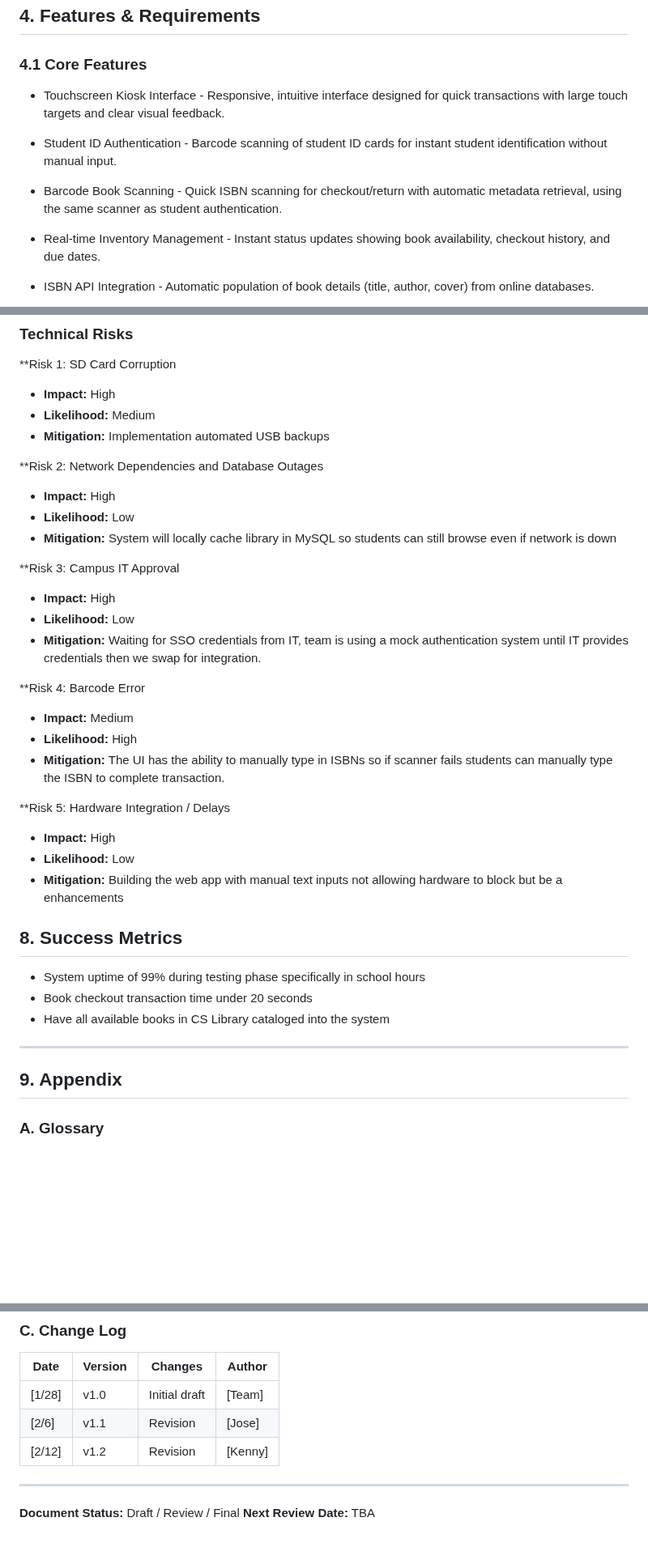
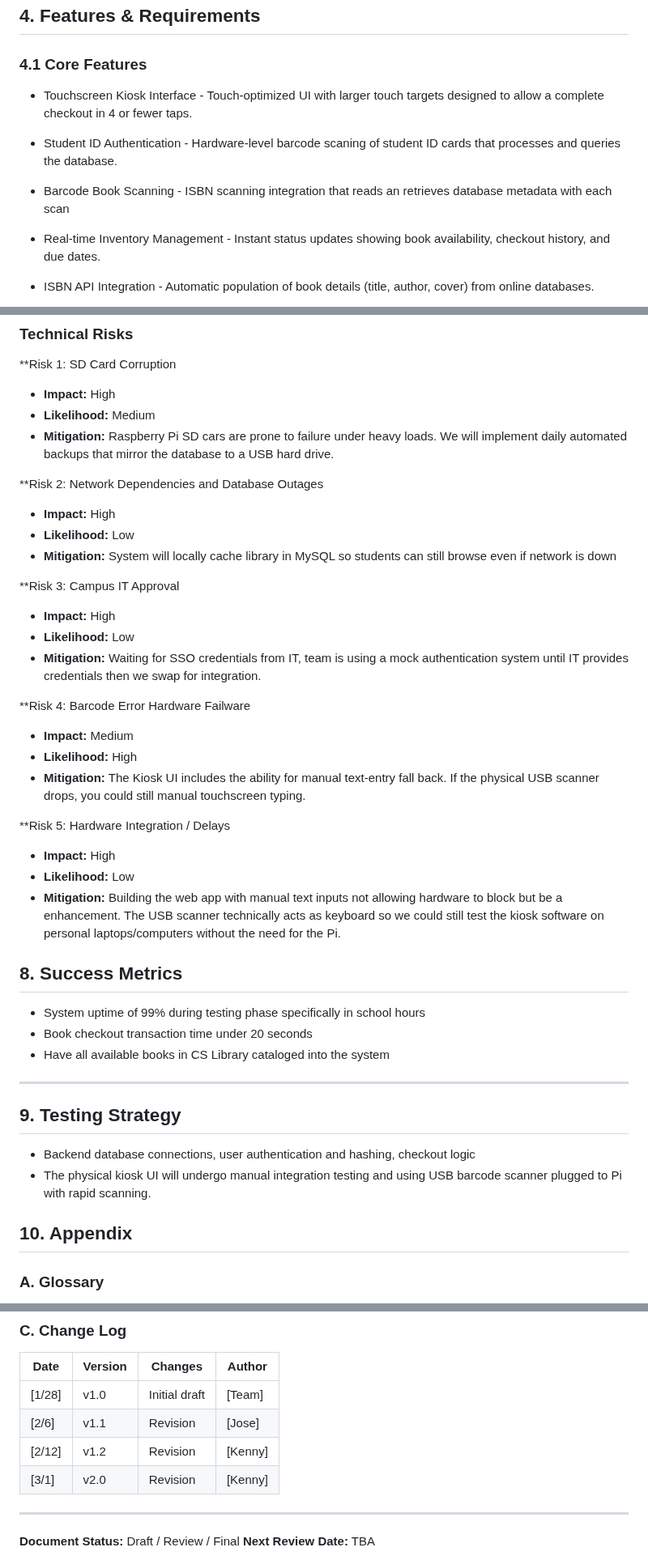
Before and after one commit to AmilcarArmmand/CS_Library_Nuc_Project, a Markdown page: docs/srs.md, 3 parts joined by grey strips. Shown at 81% size. Drawn GitHub-style; blank space fills up the shorter version.

```diff
--- a/docs/srs.md
+++ b/docs/srs.md
@@ -317,11 +317,11 @@ Owner: Jose
 
 ### 4.1 Core Features
 
-- Touchscreen Kiosk Interface - Responsive, intuitive interface designed for quick transactions with large touch targets and clear visual feedback.
+- Touchscreen Kiosk Interface - Touch-optimized UI with larger touch targets designed to allow a complete checkout in 4 or fewer taps.
 
-- Student ID Authentication - Barcode scanning of student ID cards for instant student identification without manual input.
+- Student ID Authentication - Hardware-level barcode scaning of student ID cards that processes and queries the database.
 
-- Barcode Book Scanning - Quick ISBN scanning for checkout/return with automatic metadata retrieval, using the same scanner as student authentication.
+- Barcode Book Scanning - ISBN scanning integration that reads an retrieves database metadata with each scan
 
 - Real-time Inventory Management - Instant status updates showing book availability, checkout history, and due dates.
 
@@ -989,7 +992,7 @@ Security Layer:
 **Risk 1: SD Card Corruption
 - **Impact:** High
 - **Likelihood:** Medium
-- **Mitigation:** Implementation automated USB backups
+- **Mitigation:** Raspberry Pi SD cars are prone to failure under heavy loads. We will implement daily automated backups that mirror the database to a USB hard drive.
 
 **Risk 2: Network Dependencies and Database Outages
 - **Impact:** High
@@ -1001,15 +1004,15 @@ Security Layer:
 - **Likelihood:** Low
 - **Mitigation:** Waiting for SSO credentials from IT, team is using a mock authentication system until IT provides credentials then we swap for integration.
 
-**Risk 4: Barcode Error
+**Risk 4: Barcode Error Hardware Failware
 - **Impact:** Medium
 - **Likelihood:** High
-- **Mitigation:** The UI has the ability to manually type in ISBNs so if scanner fails students can manually type the ISBN to complete transaction.
+- **Mitigation:** The Kiosk UI includes the ability for manual text-entry fall back. If the physical USB scanner drops, you could still manual touchscreen typing.
 
 **Risk 5: Hardware Integration / Delays
 - **Impact:** High
 - **Likelihood:** Low
-- **Mitigation:** Building the web app with manual text inputs not allowing hardware to block but be a enhancements
+- **Mitigation:** Building the web app with manual text inputs not allowing hardware to block but be a enhancement. The USB scanner technically acts as keyboard so we could still test the kiosk software on personal laptops/computers without the need for the Pi.
 
 ## 8. Success Metrics
 
@@ -1018,8 +1021,12 @@ Security Layer:
 - Have all available books in CS Library cataloged into the system
 
 ---
+## 9. Testing Strategy
 
-## 9. Appendix
+- Backend database connections, user authentication and hashing, checkout logic
+- The physical kiosk UI will undergo manual integration testing and using USB barcode scanner plugged to Pi with rapid scanning.
+
+## 10. Appendix
 
 ### A. Glossary
 - **ISBN:** International Standard Book Number - A unique numeric commercial book identifier
@@ -1040,6 +1047,8 @@ Security Layer:
 | [1/28] | v1.0 | Initial draft | [Team] |
 | [2/6] | v1.1 | Revision | [Jose] |
 | [2/12] | v1.2 | Revision | [Kenny] |
+| [3/1] | v2.0 | Revision | [Kenny] |
+
 
 ---
 
```
Also changed, not shown: other parts of docs/srs.md (+6 -3 lines).
